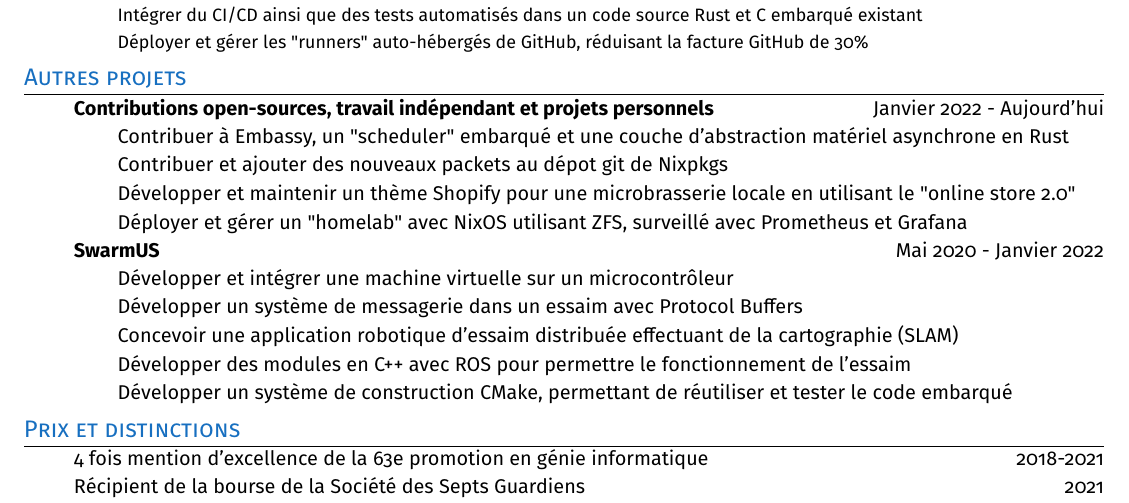
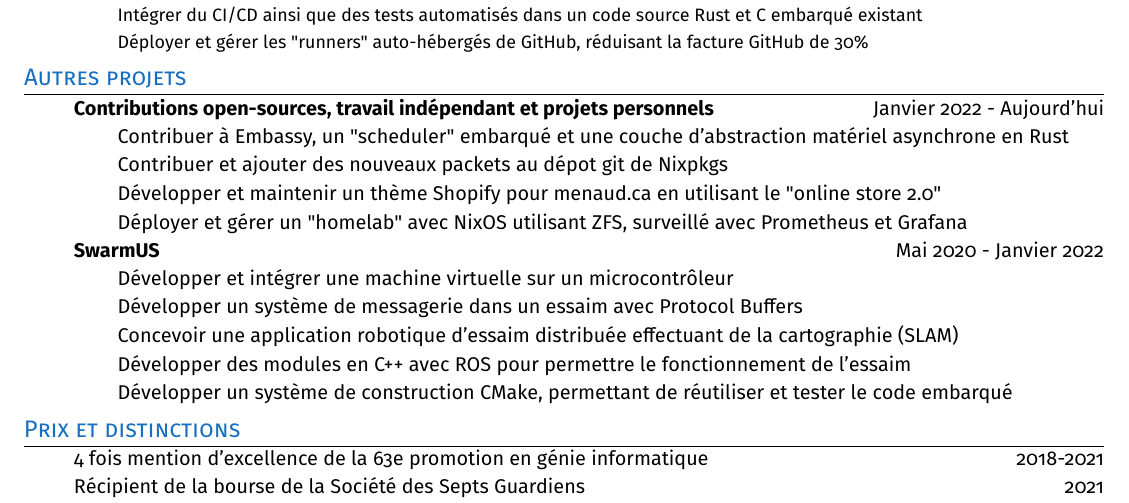
Before and after one commit to xgroleau/Curriculum-Vitae, a LaTeX CV (resume_fr.tex, which reads sections/resume_content.tex): part of the page, cut so that both start at the same text. Compiled offline with pdfLaTeX.

Commit message:
added reference to menaud.ca

```diff
--- a/sections/resume_content.tex
+++ b/sections/resume_content.tex
@@ -148,8 +148,8 @@
                         {Contribute and add new packages to the Nixpkgs repository}
                         {Contribuer et ajouter des nouveaux packets au dépot git de Nixpkgs}
                     \resumeItemEnFr
-                        {Develop and maintain a Shopify theme for a local microbrewery using the online store 2.0}
-                        {Développer et maintenir un thème Shopify pour une microbrasserie locale en utilisant le "online store 2.0"}
+                        {Develop and maintain a Shopify theme for \href{https://menaud.ca/}{menaud.ca} using the online store 2.0}
+                        {Développer et maintenir un thème Shopify pour \href{https://menaud.ca/}{menaud.ca} en utilisant le "online store 2.0"}
                     \resumeItemEnFr
                         {Deploy and manage a homelab with NixOS using ZFS, monitored with Prometheus and Graphana}
                         {Déployer et gérer un "homelab" avec NixOS utilisant ZFS, surveillé avec Prometheus et Grafana}
```
